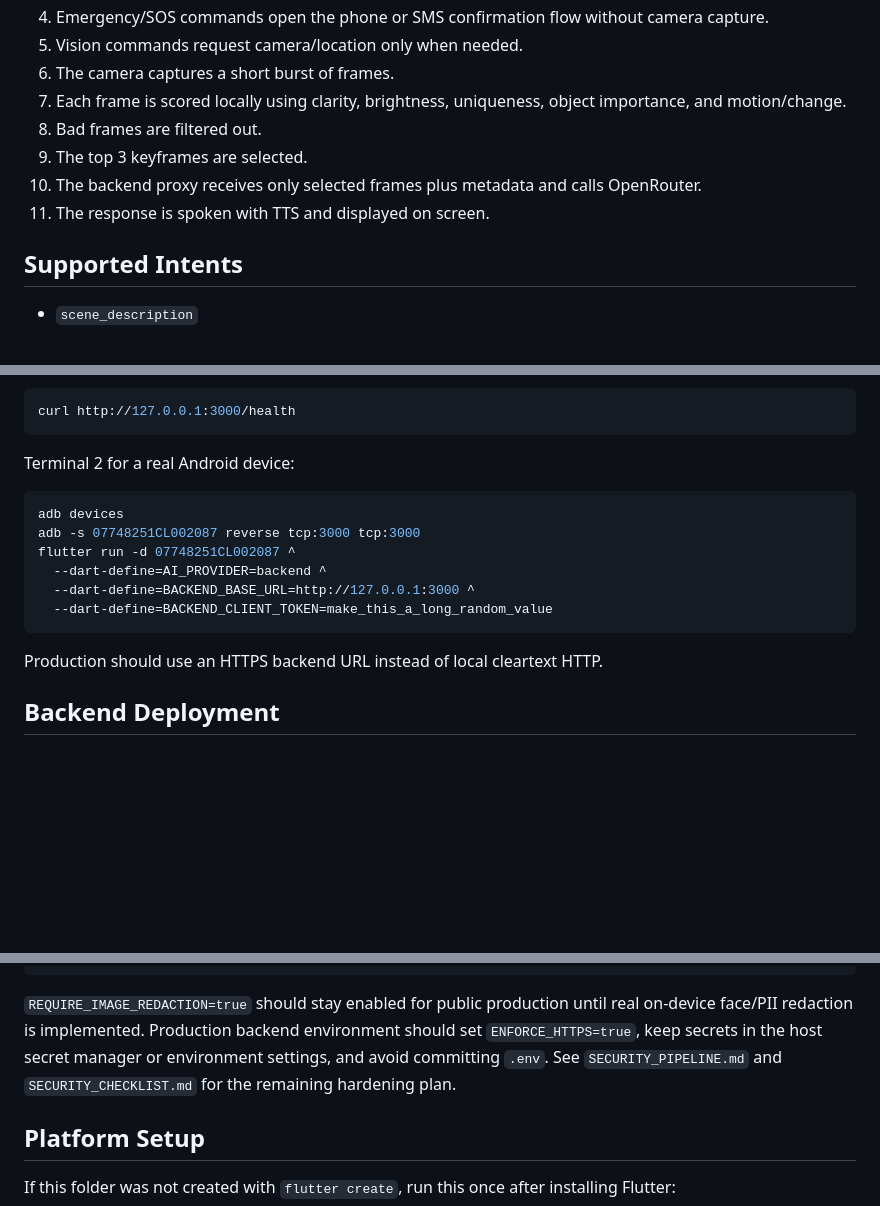
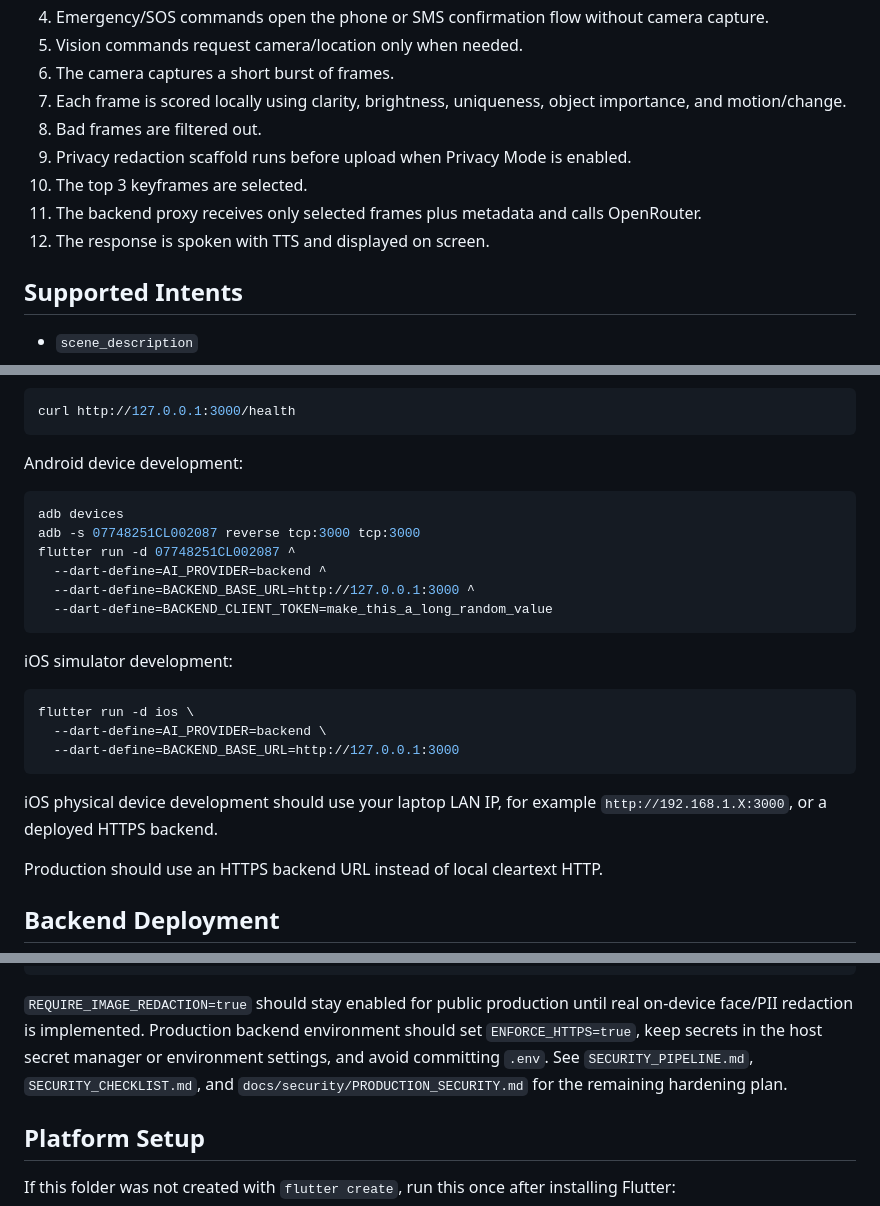
Before and after one commit to hazemhossam7-max/smart-vision-assistant, a Markdown page: README.md, 3 parts joined by grey strips. Rendered like a GitHub page; blank space fills up the shorter version.

Commit message:
Add cross-platform security run notes

````diff
--- a/README.md
+++ b/README.md
@@ -19,9 +19,10 @@ OpenRouter API key stays off the mobile app.
 6. The camera captures a short burst of frames.
 7. Each frame is scored locally using clarity, brightness, uniqueness, object importance, and motion/change.
 8. Bad frames are filtered out.
-9. The top 3 keyframes are selected.
-10. The backend proxy receives only selected frames plus metadata and calls OpenRouter.
-11. The response is spoken with TTS and displayed on screen.
+9. Privacy redaction scaffold runs before upload when Privacy Mode is enabled.
+10. The top 3 keyframes are selected.
+11. The backend proxy receives only selected frames plus metadata and calls OpenRouter.
+12. The response is spoken with TTS and displayed on screen.
 
 ## Supported Intents
 
@@ -120,7 +122,7 @@ Health check:
 curl http://127.0.0.1:3000/health
 ```
 
-Terminal 2 for a real Android device:
+Android device development:
 
 ```bash
 adb devices
@@ -130,6 +132,16 @@ flutter run -d 07748251CL002087 ^
   --dart-define=BACKEND_BASE_URL=http://127.0.0.1:3000 ^
   --dart-define=BACKEND_CLIENT_TOKEN=make_this_a_long_random_value
 ```
+
+iOS simulator development:
+
+```bash
+flutter run -d ios \
+  --dart-define=AI_PROVIDER=backend \
+  --dart-define=BACKEND_BASE_URL=http://127.0.0.1:3000
+```
+
+iOS physical device development should use your laptop LAN IP, for example `http://192.168.1.X:3000`, or a deployed HTTPS backend.
 
 Production should use an HTTPS backend URL instead of local cleartext HTTP.
 
@@ -194,8 +206,9 @@ flutter build apk --release --obfuscate --split-debug-info=build/debug-info \
 `REQUIRE_IMAGE_REDACTION=true` should stay enabled for public production until
 real on-device face/PII redaction is implemented. Production backend environment
 should set `ENFORCE_HTTPS=true`, keep secrets in the host secret manager or
-environment settings, and avoid committing `.env`. See `SECURITY_PIPELINE.md`
-and `SECURITY_CHECKLIST.md` for the remaining hardening plan.
+environment settings, and avoid committing `.env`. See `SECURITY_PIPELINE.md`,
+`SECURITY_CHECKLIST.md`, and `docs/security/PRODUCTION_SECURITY.md` for the
+remaining hardening plan.
 
 ## Platform Setup
 
````
Also changed, not shown: other parts of README.md (+3 -0 lines).
